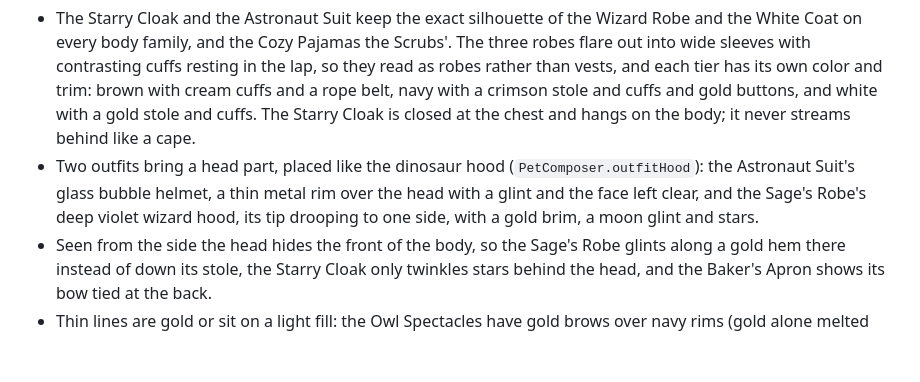
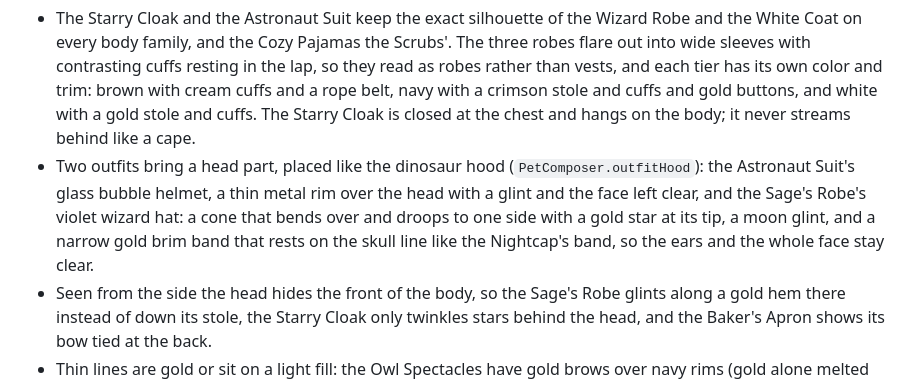
Before and after one commit to ethanwchen/tabbi, a Markdown page: docs/study/pets.md, the part around the change. GitHub-like rendering; blank space fills up the shorter version.

```diff
--- a/docs/study/pets.md
+++ b/docs/study/pets.md
@@ -162,7 +162,7 @@ They are drawn like every item, so each fits every body shape:
 - The Starry Cloak and the Astronaut Suit keep the exact silhouette of the Wizard Robe and the White Coat on every body family, and the Cozy Pajamas the Scrubs'.
   The three robes flare out into wide sleeves with contrasting cuffs resting in the lap, so they read as robes rather than vests, and each tier has its own color and trim: brown with cream cuffs and a rope belt, navy with a crimson stole and cuffs and gold buttons, and white with a gold stole and cuffs.
   The Starry Cloak is closed at the chest and hangs on the body; it never streams behind like a cape.
-- Two outfits bring a head part, placed like the dinosaur hood (`PetComposer.outfitHood`): the Astronaut Suit's glass bubble helmet, a thin metal rim over the head with a glint and the face left clear, and the Sage's Robe's deep violet wizard hood, its tip drooping to one side, with a gold brim, a moon glint and stars.
+- Two outfits bring a head part, placed like the dinosaur hood (`PetComposer.outfitHood`): the Astronaut Suit's glass bubble helmet, a thin metal rim over the head with a glint and the face left clear, and the Sage's Robe's violet wizard hat: a cone that bends over and droops to one side with a gold star at its tip, a moon glint, and a narrow gold brim band that rests on the skull line like the Nightcap's band, so the ears and the whole face stay clear.
 - Seen from the side the head hides the front of the body, so the Sage's Robe glints along a gold hem there instead of down its stole, the Starry Cloak only twinkles stars behind the head, and the Baker's Apron shows its bow tied at the back.
 - Thin lines are gold or sit on a light fill: the Owl Spectacles have gold brows over navy rims (gold alone melted into golden fur, navy alone into black fur), and the bee's antennae are gold.
 - The Tiny Lantern is a neck item: a framed lantern (a navy roof with a gold finial, a brown frame and a warm glow whose flame flickers) hanging from a crimson ribbon at the chest; seen from the side the ribbon's knot shows behind the head.
```
Also changed, not shown: docs/design/progression.md (+1 -1 lines), docs/study/images/mastery-outfits.png, 6 other files.
